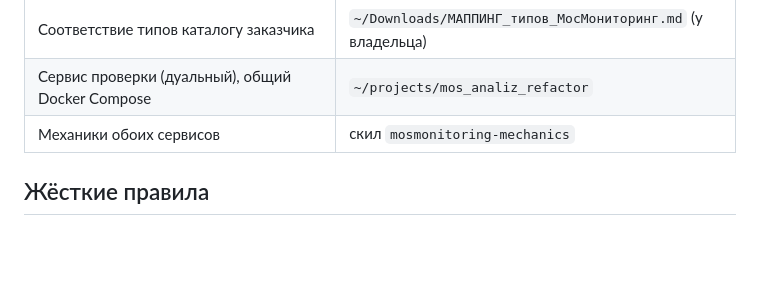
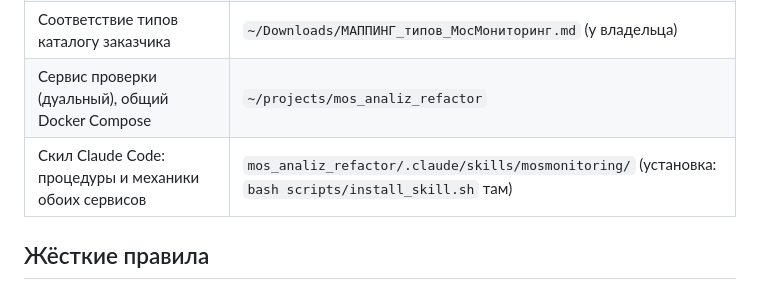
Before and after one commit to Maskedxxx/mos_generated, a Markdown page: CLAUDE.md, the part around the change. GitHub-like rendering; blank space fills up the shorter version.

Commit message:
docs: ссылка на скил mosmonitoring в репозитории проверки

```diff
--- a/CLAUDE.md
+++ b/CLAUDE.md
@@ -16,7 +16,7 @@
 | Задачи по обоим сервисам | `~/projects/ТРЕКЕР_МосМониторинг.md` (стенд) |
 | Соответствие типов каталогу заказчика | `~/Downloads/МАППИНГ_типов_МосМониторинг.md` (у владельца) |
 | Сервис проверки (дуальный), общий Docker Compose | `~/projects/mos_analiz_refactor` |
-| Механики обоих сервисов | скил `mosmonitoring-mechanics` |
+| Скил Claude Code: процедуры и механики обоих сервисов | `mos_analiz_refactor/.claude/skills/mosmonitoring/` (установка: `bash scripts/install_skill.sh` там) |
 
 ## Жёсткие правила
 
```
